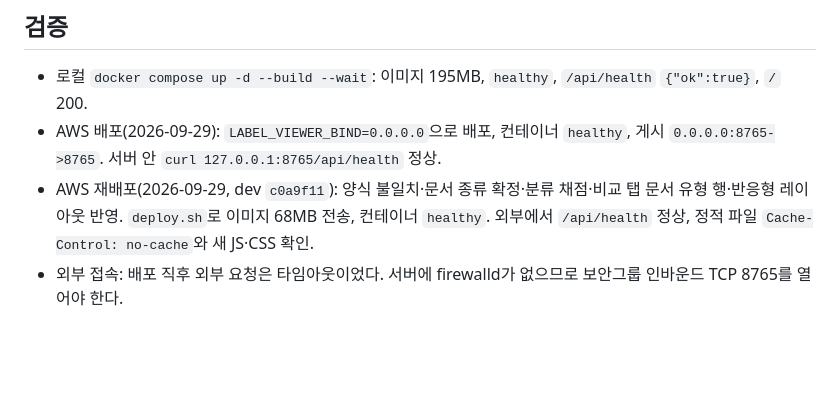
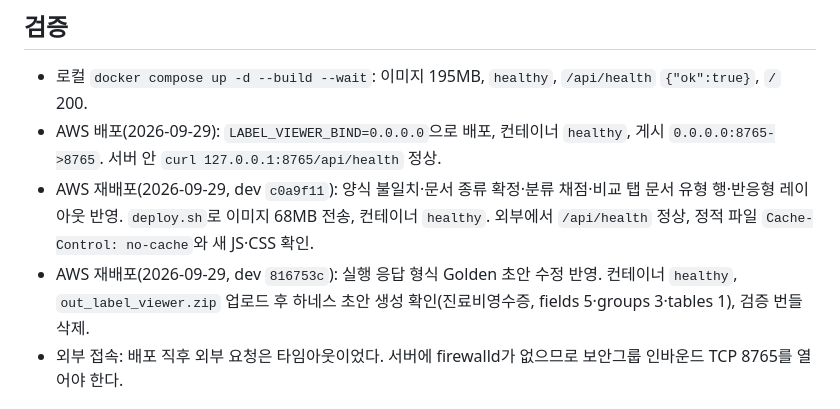
Before and after one commit to pilsu-choi/label-viewer, a Markdown page: wiki/2026-09-29-docker-aws-deploy.md, the part around the change. GitHub-like rendering; blank space fills up the shorter version.

Commit message:
문서: Golden 초안 수정 AWS 재배포 기록
Co-Authored-By: Claude Opus 5.5 <noreply@anthropic.com>

```diff
--- a/wiki/2026-09-29-docker-aws-deploy.md
+++ b/wiki/2026-09-29-docker-aws-deploy.md
@@ -39,6 +39,7 @@ status: active
 - 로컬 `docker compose up -d --build --wait`: 이미지 195MB, `healthy`, `/api/health` `{"ok":true}`, `/` 200.
 - AWS 배포(2026-09-29): `LABEL_VIEWER_BIND=0.0.0.0`으로 배포, 컨테이너 `healthy`, 게시 `0.0.0.0:8765->8765`. 서버 안 `curl 127.0.0.1:8765/api/health` 정상.
 - AWS 재배포(2026-09-29, dev `c0a9f11`): 양식 불일치·문서 종류 확정·분류 채점·비교 탭 문서 유형 행·반응형 레이아웃 반영. `deploy.sh`로 이미지 68MB 전송, 컨테이너 `healthy`. 외부에서 `/api/health` 정상, 정적 파일 `Cache-Control: no-cache`와 새 JS·CSS 확인.
+- AWS 재배포(2026-09-29, dev `816753c`): 실행 응답 형식 Golden 초안 수정 반영. 컨테이너 `healthy`, `out_label_viewer.zip` 업로드 후 하네스 초안 생성 확인(진료비영수증, fields 5·groups 3·tables 1), 검증 번들 삭제.
 - 외부 접속: 배포 직후 외부 요청은 타임아웃이었다. 서버에 firewalld가 없으므로 보안그룹 인바운드 TCP 8765를 열어야 한다.
 
 ## 외부 노출 주의
```
